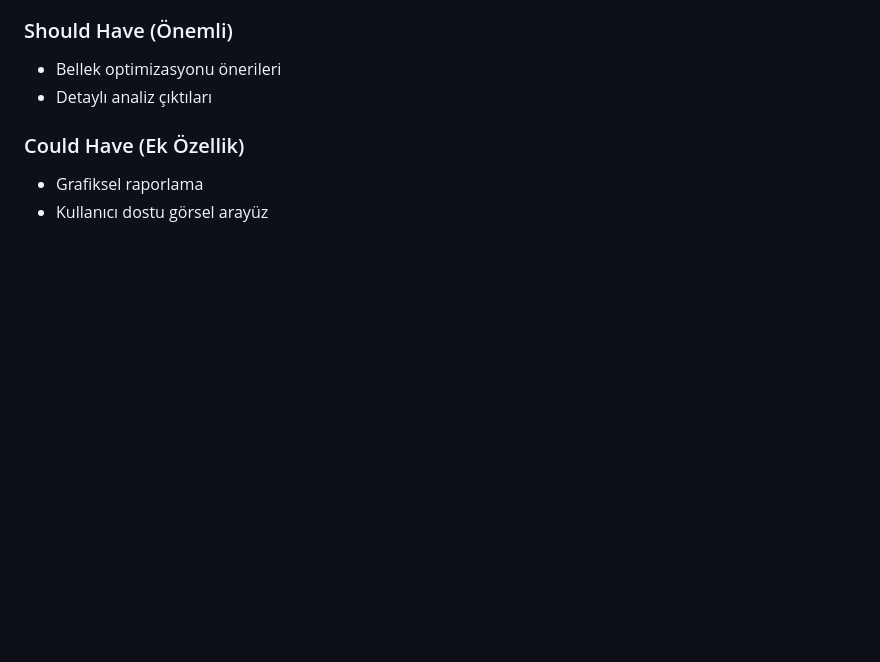
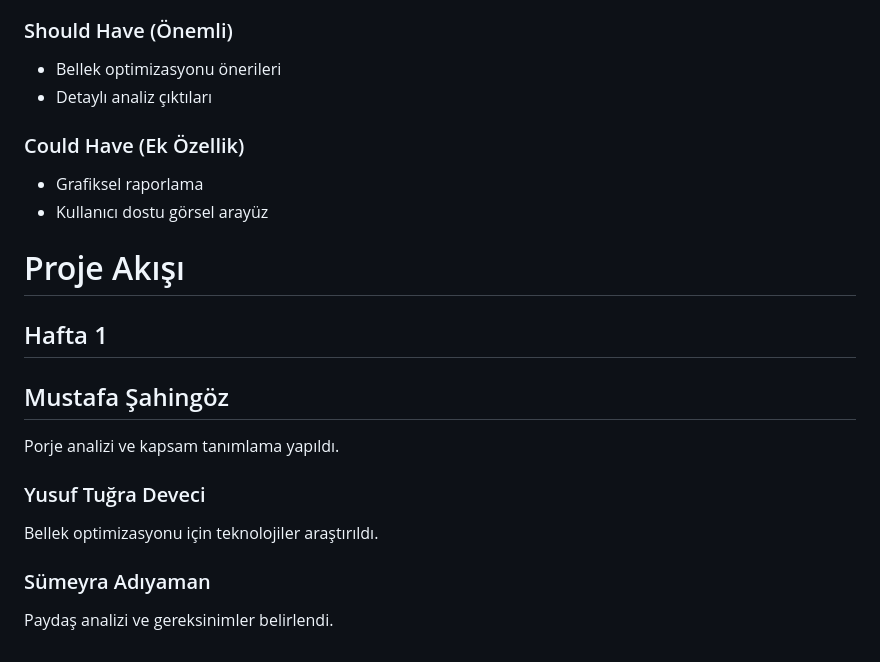
Before and after one commit to Aylin-akagndz/Akilli-Bellek-Yonetimi, a Markdown page: projeakisi.md, the part around the change. Drawn GitHub-style; blank space fills up the shorter version.

Commit message:
Document project flow and team contributions for Week 1
Added project flow details for Week 1 and team member contributions.

```diff
--- a/projeakisi.md
+++ b/projeakisi.md
@@ -153,3 +153,17 @@ Projeden etkilenen veya projeyi kullanacak kişiler aşağıdaki şekilde belirl
 ### Could Have (Ek Özellik)
 - Grafiksel raporlama
 - Kullanıcı dostu görsel arayüz
+
+
+# Proje Akışı
+
+## Hafta 1
+
+## Mustafa Şahingöz
+Porje analizi ve kapsam tanımlama yapıldı.
+
+### Yusuf Tuğra Deveci
+Bellek optimizasyonu için teknolojiler araştırıldı.
+
+### Sümeyra Adıyaman
+Paydaş analizi ve gereksinimler belirlendi.
```
